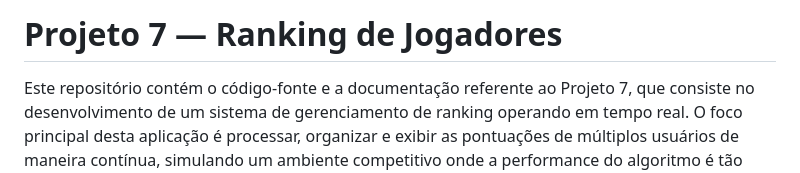
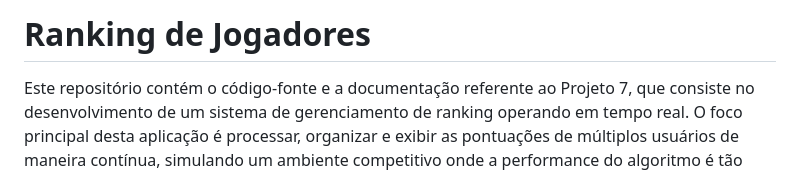
Before and after one commit to gustavxb/Ranking-de-Jogadores, a Markdown page: README.md, the part around the change. Drawn GitHub-style.

```diff
--- a/README.md
+++ b/README.md
@@ -1,4 +1,4 @@
-# Projeto 7 — Ranking de Jogadores
+# Ranking de Jogadores
 
 Este repositório contém o código-fonte e a documentação referente ao Projeto 7, que consiste no desenvolvimento de um sistema de gerenciamento de ranking operando em tempo real. O foco principal desta aplicação é processar, organizar e exibir as pontuações de múltiplos usuários de maneira contínua, simulando um ambiente competitivo onde a performance do algoritmo é tão importante quanto o resultado que ele exibe.
 
```
